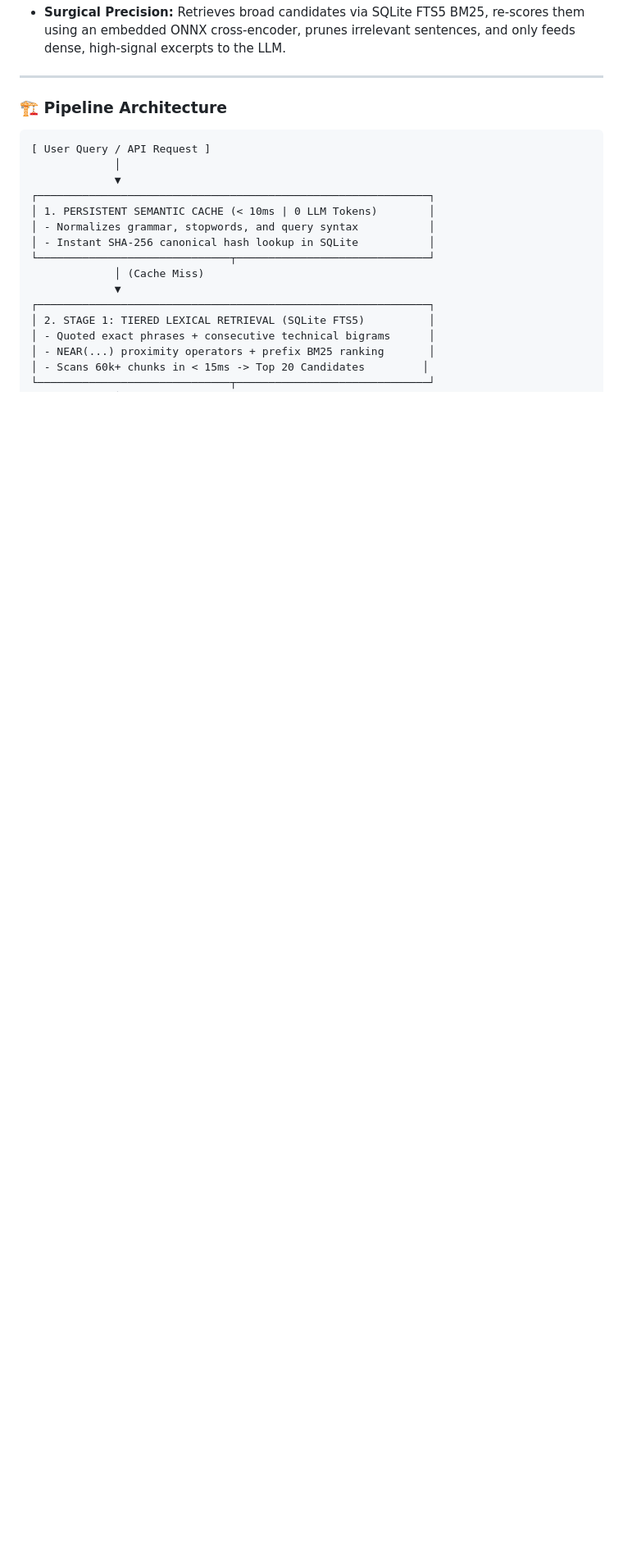
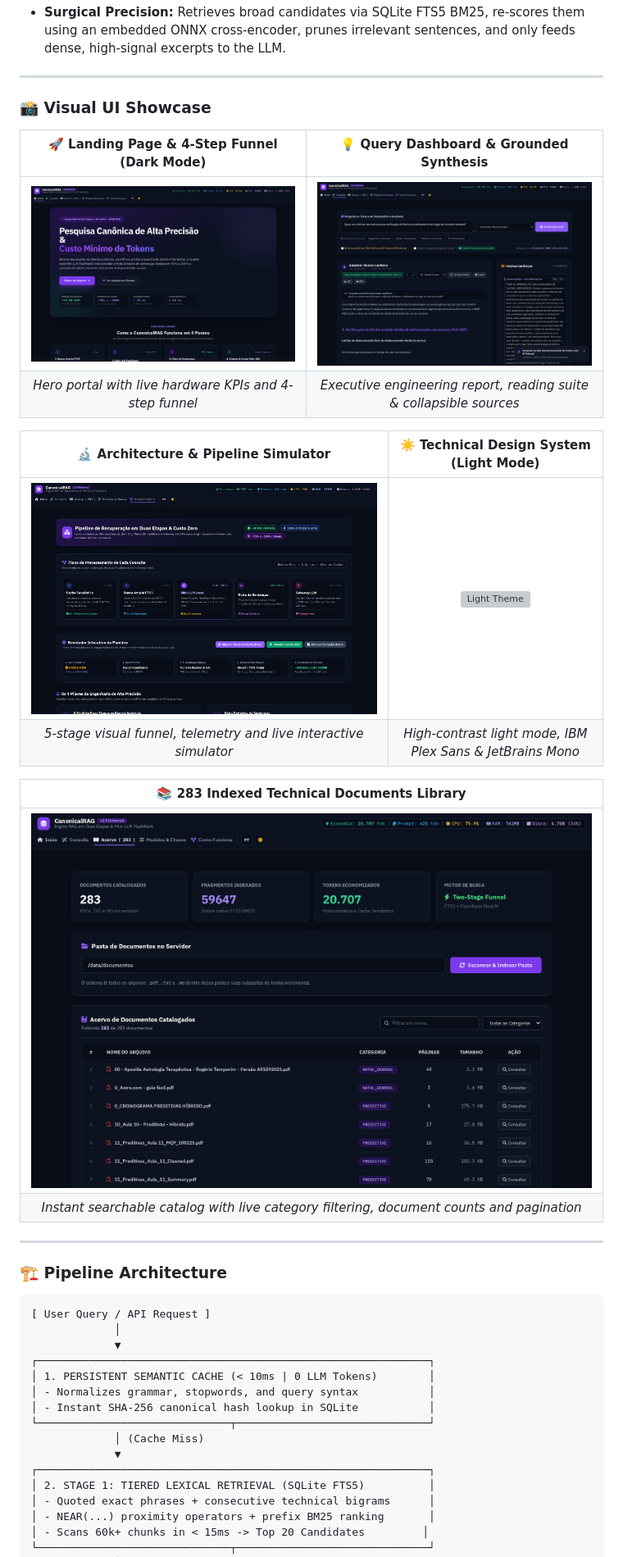
Before and after one commit to marceloasl99/canonical-rag, a Markdown page: README.md, the part around one of its changes. Shown at 82% size. GitHub-like rendering; pictures changed too: docs/screenshots/01_landing_hero.png (added), docs/screenshots/02_query_report.png (added), docs/screenshots/03_architecture_pipeline.png (added); blank space fills up the shorter version; grey boxes are pictures that could not be loaded.

```diff
--- a/README.md
+++ b/README.md
@@ -30,4 +34,23 @@ Most enterprise RAG frameworks (such as heavy LangChain/LlamaIndex setups) suffe
 - **Surgical Precision:** Retrieves broad candidates via SQLite FTS5 BM25, re-scores them using an embedded ONNX cross-encoder, prunes irrelevant sentences, and only feeds dense, high-signal excerpts to the LLM.
+
+---
+
+### 📸 Visual UI Showcase
+
+| 🚀 Landing Page & 4-Step Funnel (Dark Mode) | 💡 Query Dashboard & Grounded Synthesis |
+| :---: | :---: |
+| <img src="docs/screenshots/01_landing_hero.png" width="100%" alt="Landing Page Hero" /> | <img src="docs/screenshots/02_query_report.png" width="100%" alt="Query Dashboard & Synthesis" /> |
+| *Hero portal with live hardware KPIs and 4-step funnel* | *Executive engineering report, reading suite & collapsible sources* |
+
+| 🔬 Architecture & Pipeline Simulator | ☀️ Technical Design System (Light Mode) |
+| :---: | :---: |
+| <img src="docs/screenshots/03_architecture_pipeline.png" width="100%" alt="Architecture Simulator" /> | <img src="docs/screenshots/04_landing_light.png" width="100%" alt="Light Theme" /> |
+| *5-stage visual funnel, telemetry and live interactive simulator* | *High-contrast light mode, IBM Plex Sans & JetBrains Mono* |
+
+| 📚 283 Indexed Technical Documents Library |
+| :---: |
+| <img src="docs/screenshots/05_document_library.png" width="100%" alt="Indexed Document Library" /> |
+| *Instant searchable catalog with live category filtering, document counts and pagination* |
 
 ---
 
```
Also changed, not shown: other parts of README.md (+28 -2 lines), 1 other file.
